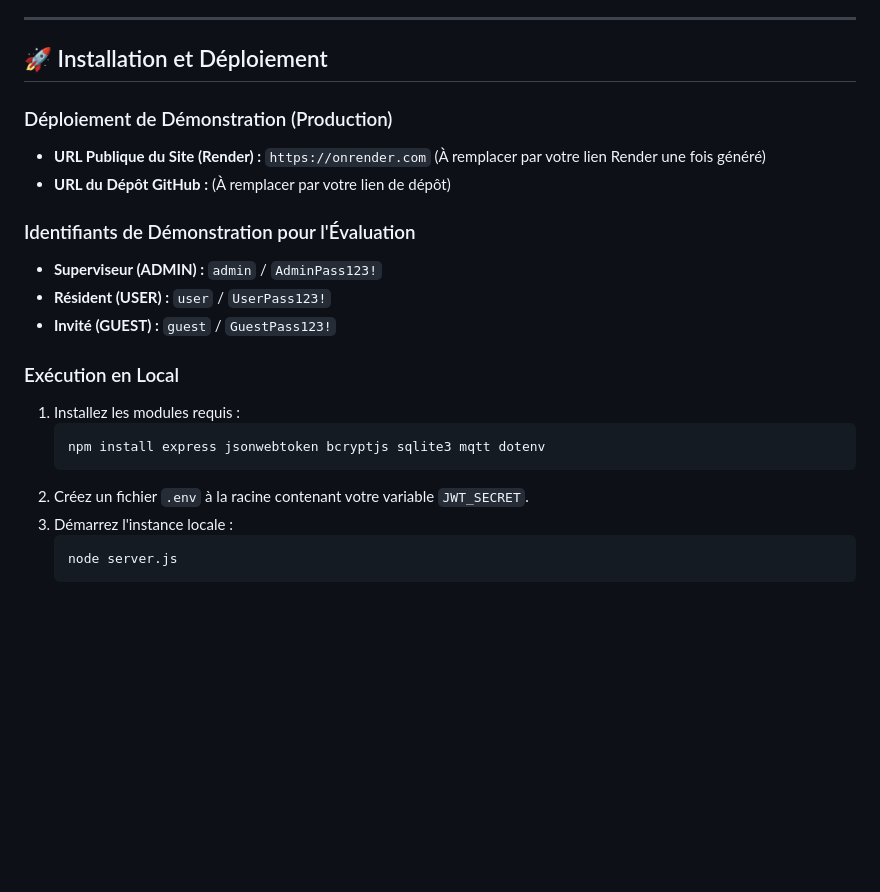
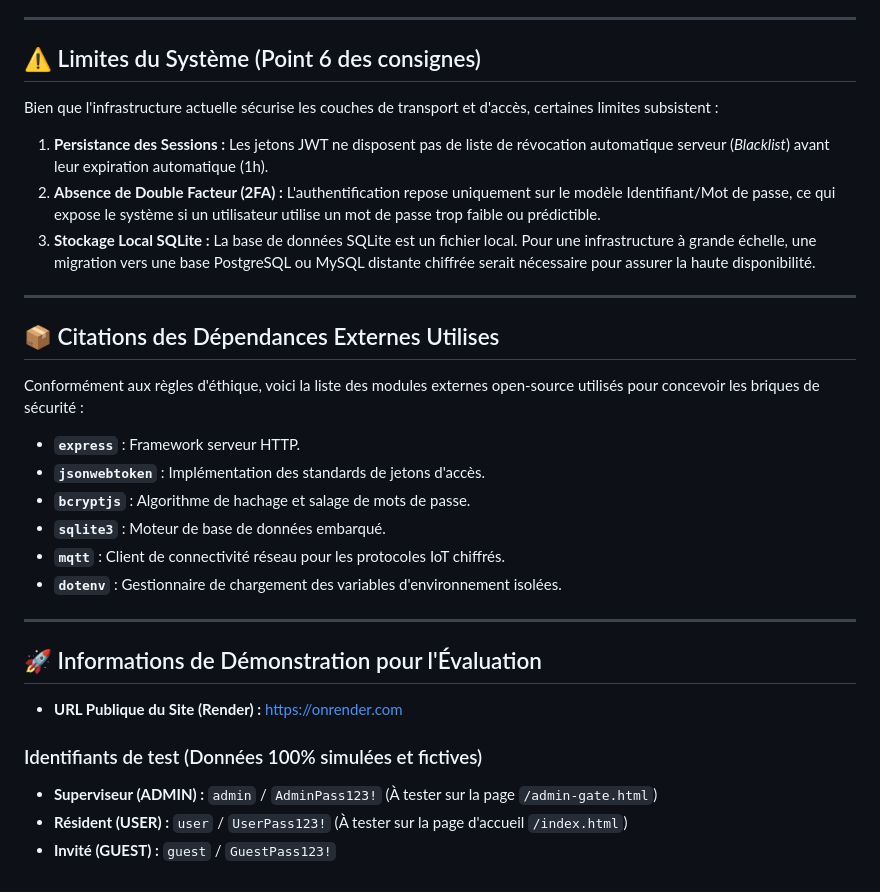
Before and after one commit to luwawanamataglody14051998-cell/maison-intelligente-securise, a Markdown page: README.md, the part around one of its changes. Drawn GitHub-style; blank space fills up the shorter version.

````diff
--- a/README.md
+++ b/README.md
@@ -39,24 +38,30 @@ Pour pallier les faiblesses des objets connectés face aux attaques par saturati
 
 ---
 
-## 🚀 Installation et Déploiement
+## ⚠️ Limites du Système (Point 6 des consignes)
+Bien que l'infrastructure actuelle sécurise les couches de transport et d'accès, certaines limites subsistent :
+1. **Persistance des Sessions :** Les jetons JWT ne disposent pas de liste de révocation automatique serveur (*Blacklist*) avant leur expiration automatique (1h).
+2. **Absence de Double Facteur (2FA) :** L'authentification repose uniquement sur le modèle Identifiant/Mot de passe, ce qui expose le système si un utilisateur utilise un mot de passe trop faible ou prédictible.
+3. **Stockage Local SQLite :** La base de données SQLite est un fichier local. Pour une infrastructure à grande échelle, une migration vers une base PostgreSQL ou MySQL distante chiffrée serait nécessaire pour assurer la haute disponibilité.
 
-### Déploiement de Démonstration (Production)
-* **URL Publique du Site (Render) :** `https://onrender.com` (À remplacer par votre lien Render une fois généré)
-* **URL du Dépôt GitHub :** (À remplacer par votre lien de dépôt)
+---
 
-### Identifiants de Démonstration pour l'Évaluation
-* **Superviseur (ADMIN) :** `admin` / `AdminPass123!`
-* **Résident (USER) :** `user` / `UserPass123!`
+## 📦 Citations des Dépendances Externes Utilises
+Conformément aux règles d'éthique, voici la liste des modules externes open-source utilisés pour concevoir les briques de sécurité :
+* **`express`** : Framework serveur HTTP.
+* **`jsonwebtoken`** : Implémentation des standards de jetons d'accès.
+* **`bcryptjs`** : Algorithme de hachage et salage de mots de passe.
+* **`sqlite3`** : Moteur de base de données embarqué.
+* **`mqtt`** : Client de connectivité réseau pour les protocoles IoT chiffrés.
+* **`dotenv`** : Gestionnaire de chargement des variables d'environnement isolées.
+
+---
+
+## 🚀 Informations de Démonstration pour l'Évaluation
+
+* **URL Publique du Site (Render) :** [https://onrender.com](https://onrender.com)
+
+### Identifiants de test (Données 100% simulées et fictives)
+* **Superviseur (ADMIN) :** `admin` / `AdminPass123!` (À tester sur la page `/admin-gate.html`)
+* **Résident (USER) :** `user` / `UserPass123!` (À tester sur la page d'accueil `/index.html`)
 * **Invité (GUEST) :** `guest` / `GuestPass123!`
-
-### Exécution en Local
-1. Installez les modules requis :
-   ```bash
-   npm install express jsonwebtoken bcryptjs sqlite3 mqtt dotenv
-   ```
-2. Créez un fichier `.env` à la racine contenant votre variable `JWT_SECRET`.
-3. Démarrez l'instance locale :
-   ```bash
-   node server.js
-   ```
````
Also changed, not shown: other parts of README.md (+0 -1 lines).
